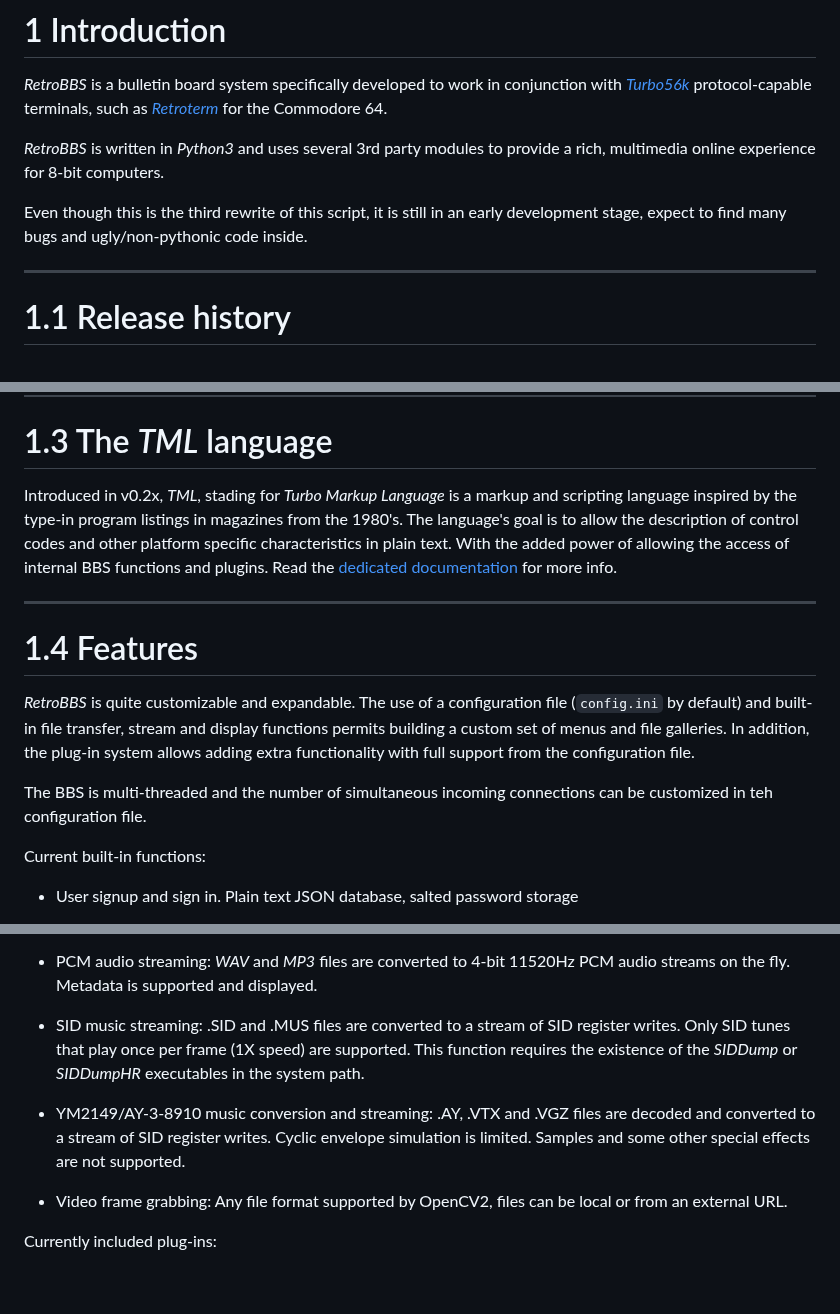
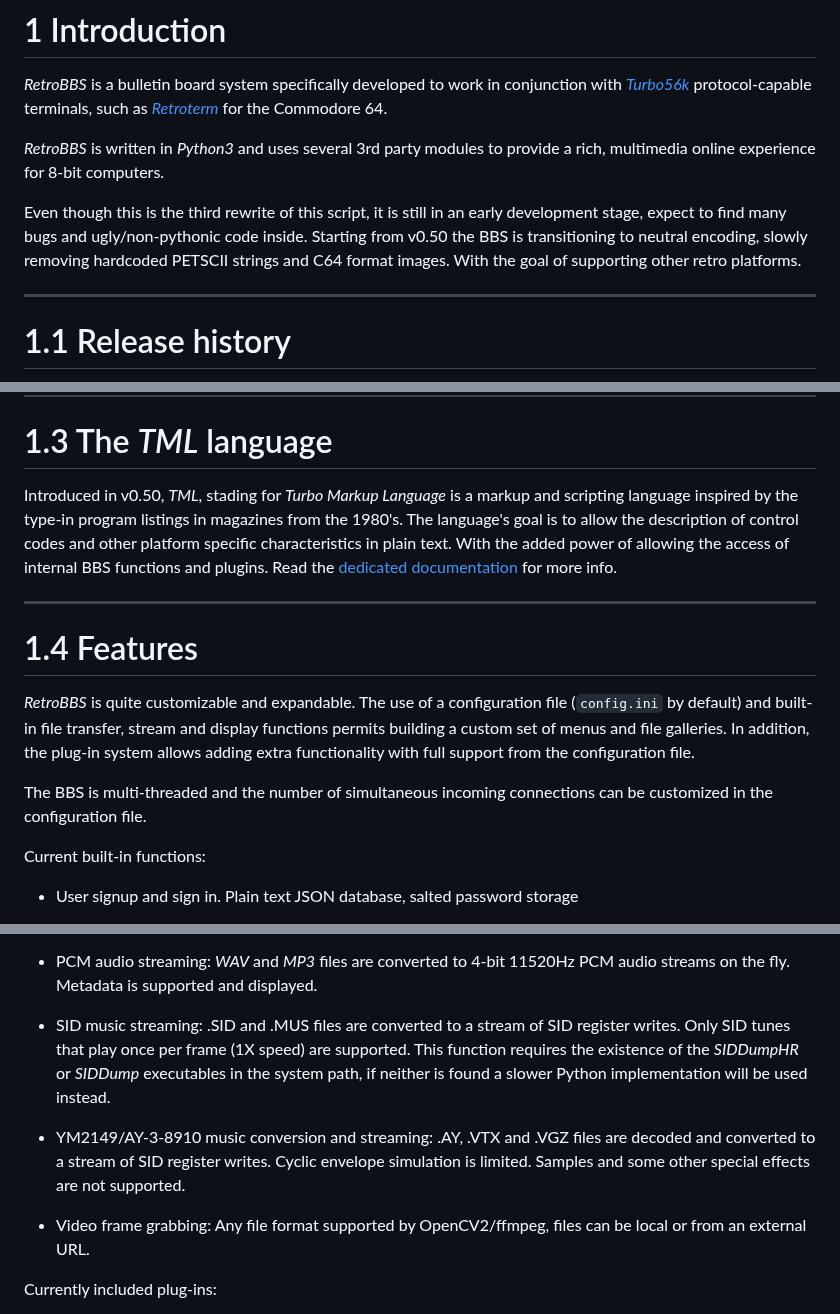
Before and after one commit to retrocomputacion/retrobbs, a Markdown page: readme.md, 3 parts joined by grey strips. GitHub-like rendering; blank space fills up the shorter version.

Commit message:
Version bumped to 0.50 - Getting ready to release Added TML logo, updated Turbo56K doc

```diff
--- a/readme.md
+++ b/readme.md
@@ -44,7 +44,8 @@ VERSION 0.25 dev
 
 *RetroBBS* is written in *Python3* and uses several 3rd party modules to provide a rich, multimedia online experience for 8-bit computers.
 
-Even though this is the third rewrite of this script, it is still in an early development stage, expect to find many bugs and ugly/non-pythonic code inside.
+Even though this is the third rewrite of this script, it is still in an early development stage, expect to find many bugs and ugly/non-pythonic code inside.</br>
+Starting from v0.50 the BBS is transitioning to neutral encoding, slowly removing hardcoded PETSCII strings and C64 format images. With the goal of supporting other retro platforms.
 
 
 ---
@@ -152,7 +154,7 @@ Over time, the protocol has been extended to include 4-bit PCM audio streaming,
 ---
 # 1.3 The *TML* language
 
-Introduced in v0.2x, *TML*, stading for *Turbo Markup Language* is a markup and scripting language inspired by the type-in program listings in magazines from the 1980's.
+Introduced in v0.50, *TML*, stading for *Turbo Markup Language* is a markup and scripting language inspired by the type-in program listings in magazines from the 1980's.
 The language's goal is to allow the description of control codes and other platform specific characteristics in plain text. With the added power of allowing the access of internal BBS functions and plugins.
 Read the [dedicated documentation](docs/tml.md) for more info.
 
@@ -162,7 +164,7 @@ Read the [dedicated documentation](docs/tml.md) for more info.
 *RetroBBS* is quite customizable and expandable. The use of a configuration file (`config.ini` by default) and built-in file transfer, stream and display functions permits building a custom set of menus and file galleries.
 In addition, the plug-in system allows adding extra functionality with full support from the configuration file.
 
-The BBS is multi-threaded and the number of simultaneous incoming connections can be customized in teh configuration file.
+The BBS is multi-threaded and the number of simultaneous incoming connections can be customized in the configuration file.
 
 Current built-in functions:
 
@@ -180,11 +182,11 @@ Current built-in functions:
 
 - PCM audio streaming: *WAV* and *MP3* files are converted to 4-bit 11520Hz PCM audio streams on the fly. Metadata is supported and displayed.
 
-- SID music streaming: .SID and .MUS files are converted to a stream of SID register writes. Only SID tunes that play once per frame (1X speed) are supported. This function requires the existence of the *SIDDump* or *SIDDumpHR* executables in the system path.
+- SID music streaming: .SID and .MUS files are converted to a stream of SID register writes. Only SID tunes that play once per frame (1X speed) are supported. This function requires the existence of the *SIDDumpHR* or *SIDDump* executables in the system path, if neither is found a slower Python implementation will be used instead.
 
 - YM2149/AY-3-8910 music conversion and streaming: .AY, .VTX and .VGZ files are decoded and converted to a stream of SID register writes. Cyclic envelope simulation is limited. Samples and some other special effects are not supported.
 
-- Video frame grabbing: Any file format supported by OpenCV2, files can be local or from an external URL.
+- Video frame grabbing: Any file format supported by OpenCV2/ffmpeg, files can be local or from an external URL.
 
 Currently included plug-ins:
 
```
Also changed, not shown: other parts of readme.md (+7 -6 lines), docs/tml.md (+1 -0 lines), docs/tml.png (added), 1 other file.
